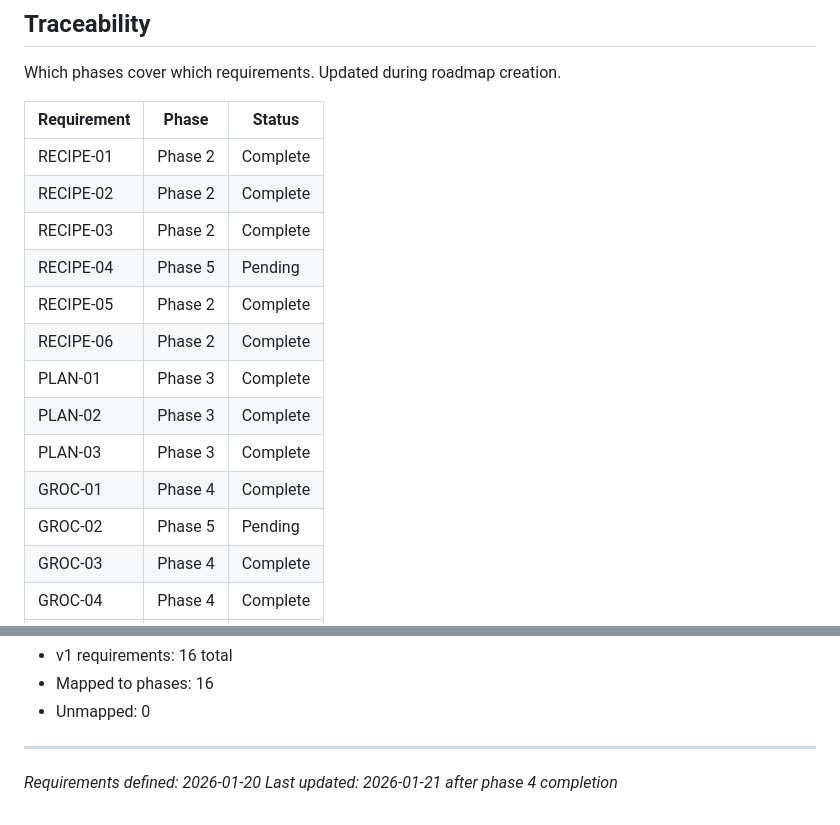
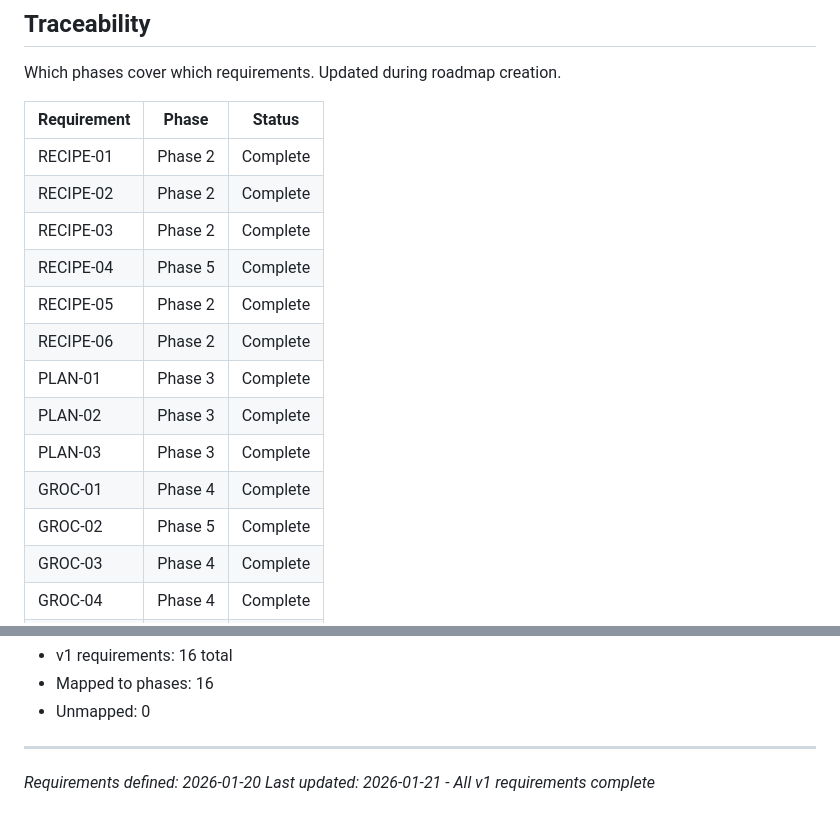
Before and after one commit to dpenny52/mealplan, a Markdown page: .planning/REQUIREMENTS.md, 2 parts joined by grey strips. Drawn GitHub-style.

Commit message:
docs(05): complete AI Features phase
- All 4 plans executed successfully
- RECIPE-04: Photo extraction via Gemini AI ✓
- GROC-02: AI ingredient aggregation ✓
- All v1 requirements now complete (16/16)

```diff
--- a/.planning/REQUIREMENTS.md
+++ b/.planning/REQUIREMENTS.md
@@ -75,14 +75,14 @@ Which phases cover which requirements. Updated during roadmap creation.
 | RECIPE-01 | Phase 2 | Complete |
 | RECIPE-02 | Phase 2 | Complete |
 | RECIPE-03 | Phase 2 | Complete |
-| RECIPE-04 | Phase 5 | Pending |
+| RECIPE-04 | Phase 5 | Complete |
 | RECIPE-05 | Phase 2 | Complete |
 | RECIPE-06 | Phase 2 | Complete |
 | PLAN-01 | Phase 3 | Complete |
 | PLAN-02 | Phase 3 | Complete |
 | PLAN-03 | Phase 3 | Complete |
 | GROC-01 | Phase 4 | Complete |
-| GROC-02 | Phase 5 | Pending |
+| GROC-02 | Phase 5 | Complete |
 | GROC-03 | Phase 4 | Complete |
 | GROC-04 | Phase 4 | Complete |
 | SYNC-01 | Phase 1 | Complete |
@@ -96,4 +96,4 @@ Which phases cover which requirements. Updated during roadmap creation.
 
 ---
 *Requirements defined: 2026-01-20*
-*Last updated: 2026-01-21 after phase 4 completion*
+*Last updated: 2026-01-21 - All v1 requirements complete*
```
Also changed, not shown: other parts of .planning/REQUIREMENTS.md (+2 -2 lines).
